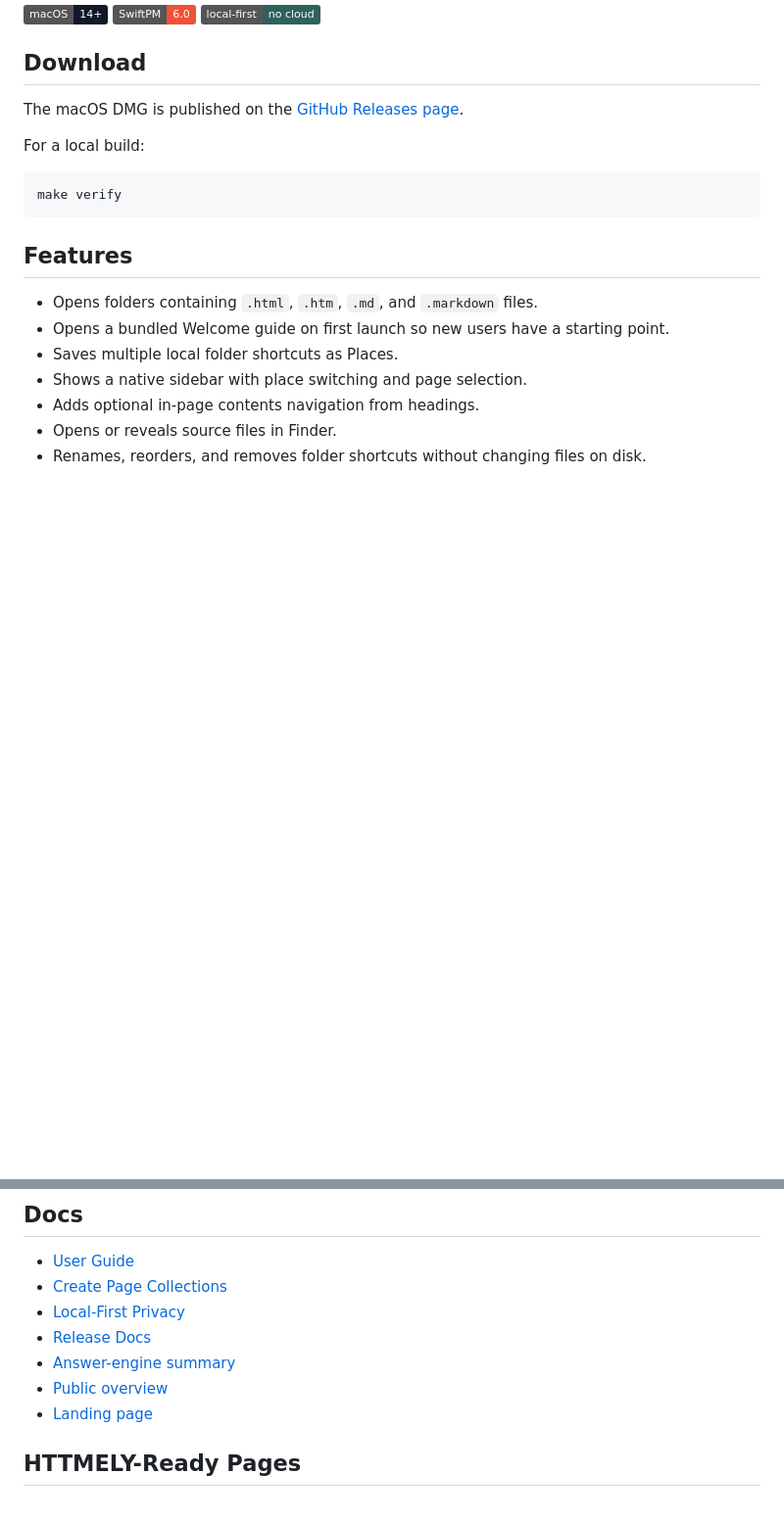
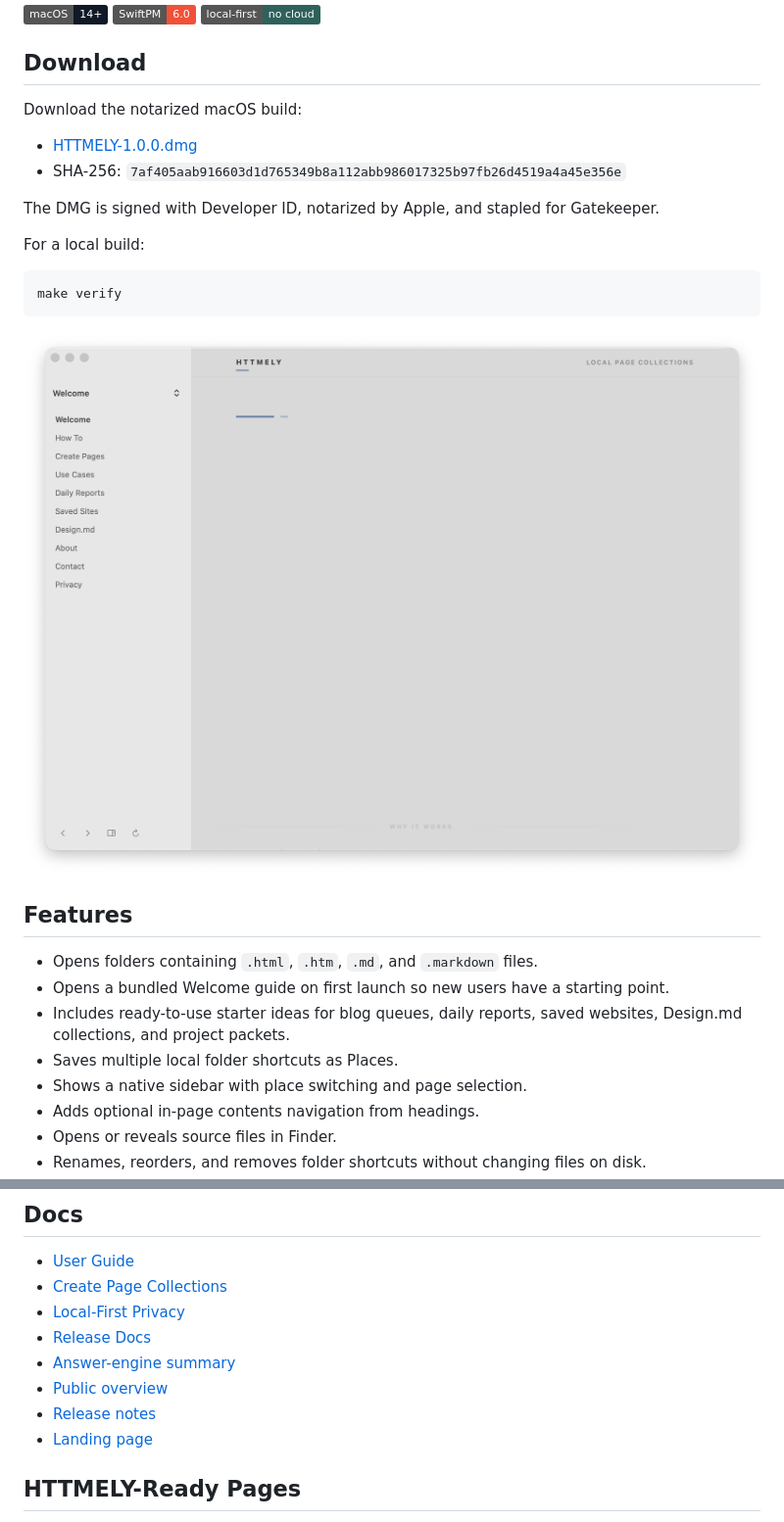
Before and after one commit to dot-RealityTest/HTMELLY, a Markdown page: README.md, 2 parts joined by grey strips. Shown at 98% size. GitHub-like rendering; pictures changed too: docs/assets/htmelly-welcome.png (added); badges without logos; blank space fills up the shorter version.

````diff
--- a/README.md
+++ b/README.md
@@ -10,7 +10,12 @@ HTTMELY lets you choose folders from anywhere on your Mac and browse local pages
 
 ## Download
 
-The macOS DMG is published on the [GitHub Releases page](https://github.com/dot-RealityTest/HTMELLY/releases).
+Download the notarized macOS build:
+
+- [HTTMELY-1.0.0.dmg](https://github.com/dot-RealityTest/HTMELLY/releases/download/v1.0.0/HTTMELY-1.0.0.dmg)
+- SHA-256: `7af405aab916603d1d765349b8a112abb986017325b97fb26d4519a4a45e356e`
+
+The DMG is signed with Developer ID, notarized by Apple, and stapled for Gatekeeper.
 
 For a local build:
 
@@ -18,10 +23,13 @@ For a local build:
 make verify
 ```
 
+![HTTMELY Welcome screen](docs/assets/htmelly-welcome.png)
+
 ## Features
 
 - Opens folders containing `.html`, `.htm`, `.md`, and `.markdown` files.
 - Opens a bundled Welcome guide on first launch so new users have a starting point.
+- Includes ready-to-use starter ideas for blog queues, daily reports, saved websites, Design.md collections, and project packets.
 - Saves multiple local folder shortcuts as Places.
 - Shows a native sidebar with place switching and page selection.
 - Adds optional in-page contents navigation from headings.
@@ -67,6 +75,7 @@ For Developer ID signing, pass `SIGN_IDENTITY` in the environment. For notarizat
 - [Release Docs](release-docs/README.md)
 - [Answer-engine summary](llms.txt)
 - [Public overview](docs/overview.md)
+- [Release notes](docs/release-notes.md)
 - [Landing page](https://dot-realitytest.github.io/HTMELLY/)
 
 ## HTTMELY-Ready Pages
````
Also changed, not shown: docs/overview.md (+6 -1 lines), docs/release-notes.md (added, +31 -0 lines), 5 other files.
